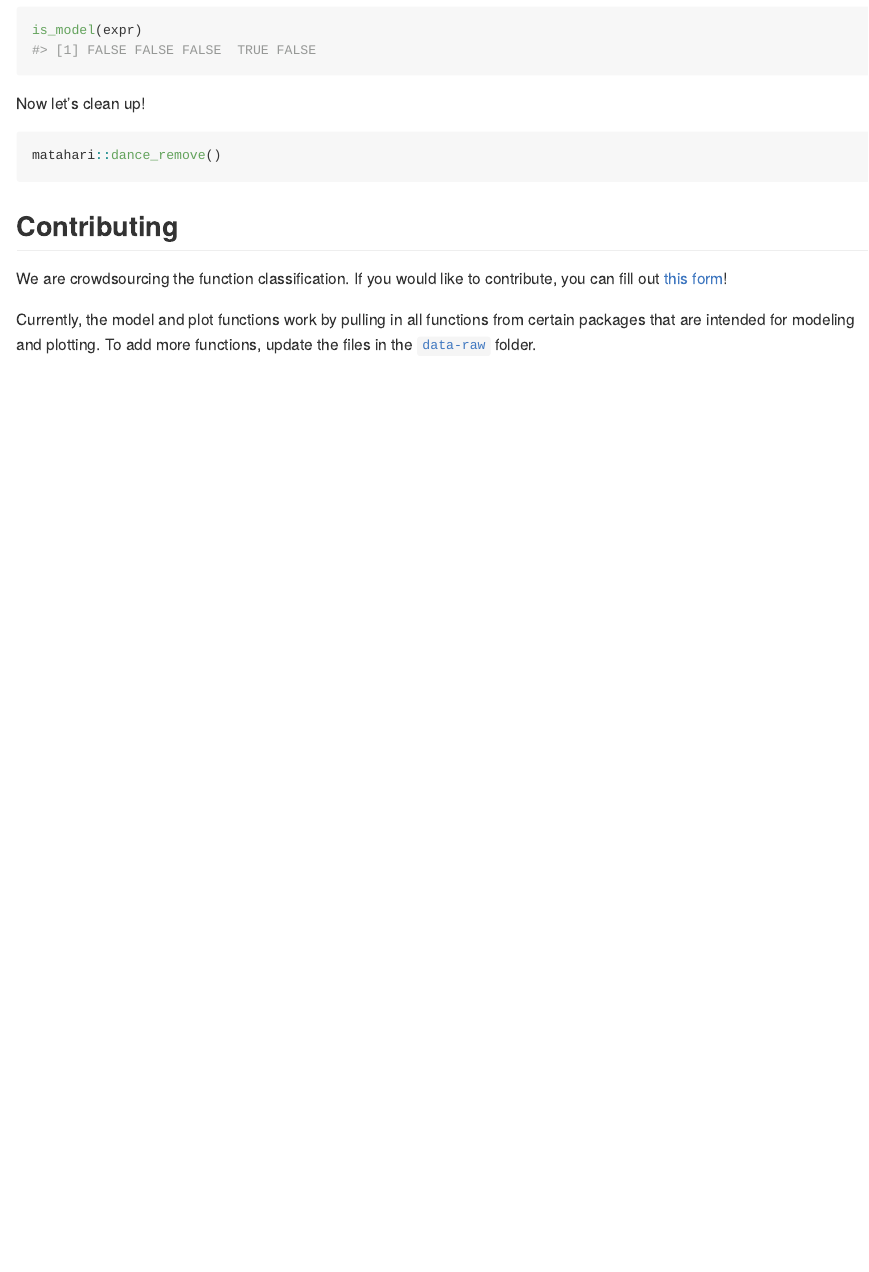
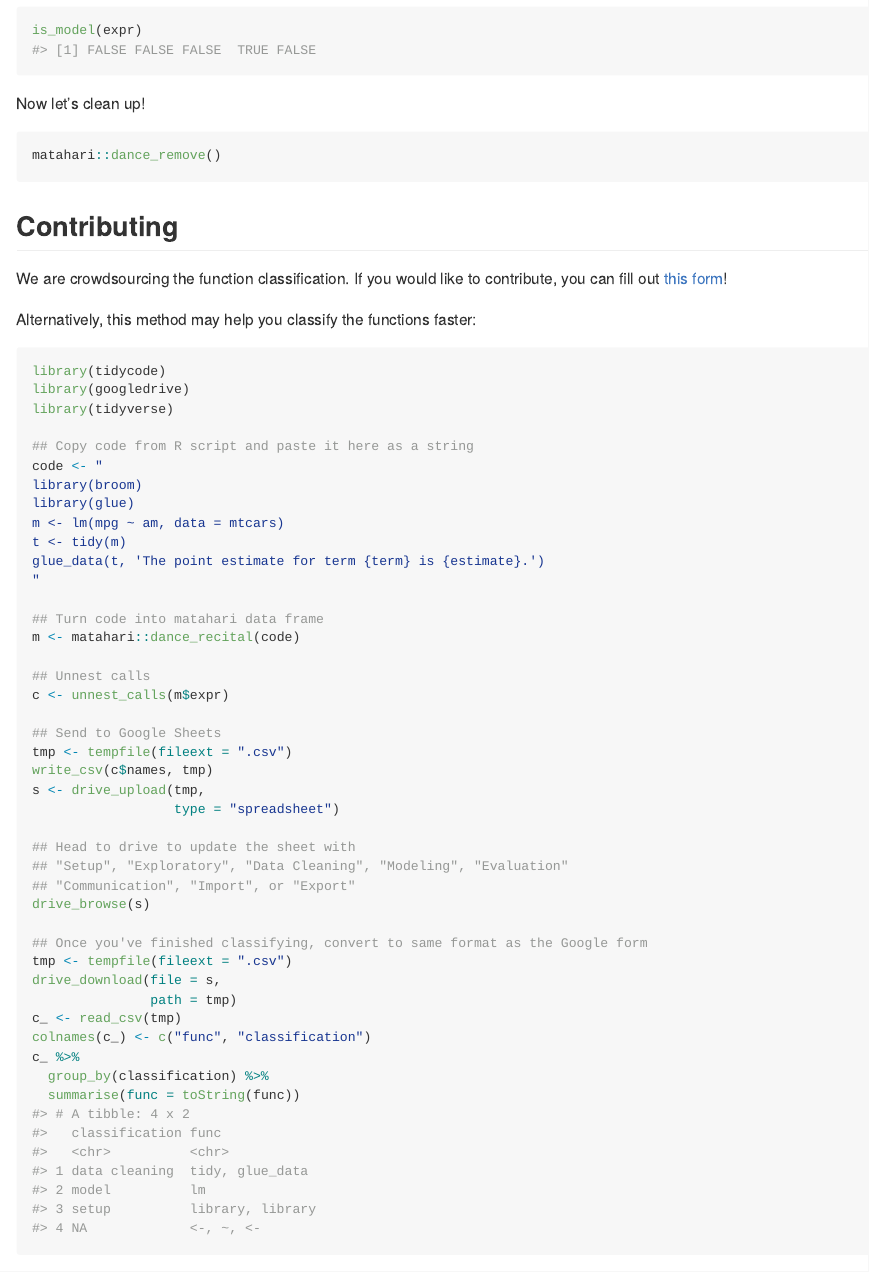
Before and after one commit to LucyMcGowan/tidycode, an R Markdown document (README.Rmd): the page in a window 1100 px wide, from 3290 px down. The pictures show the output file README.md that the author committed with the source, drawn offline in the style of GitHub.

Commit message:
:sparkles: Update README!

````diff
--- a/README.Rmd
+++ b/README.Rmd
@@ -147,4 +147,55 @@ matahari::dance_remove()
 
 We are crowdsourcing the function classification. If you would like to contribute, you can fill out [this form](https://docs.google.com/forms/d/e/1FAIpQLSfyDIVPC3cgKfplS3O7n-lCjWDLIzpCzgV2ffYAhyFuJaUooA/viewform?usp=sf_link)!
 
+Alternatively, this method may help you classify the functions faster:
+
+```r
+library(tidycode)
+library(googledrive)
+library(tidyverse)
+
+## Copy code from R script and paste it here as a string
+code <- "
+library(broom)
+library(glue)
+m <- lm(mpg ~ am, data = mtcars)
+t <- tidy(m)
+glue_data(t, 'The point estimate for term {term} is {estimate}.')
+"
+
+## Turn code into matahari data frame
+m <- matahari::dance_recital(code)
+
+## Unnest calls
+c <- unnest_calls(m$expr)
+
+## Send to Google Sheets
+tmp <- tempfile(fileext = ".csv")
+write_csv(c$names, tmp)
+s <- drive_upload(tmp,
+                  type = "spreadsheet")
+
+## Head to drive to update the sheet with
+## "Setup", "Exploratory", "Data Cleaning", "Modeling", "Evaluation"
+## "Communication", "Import", or "Export"
+drive_browse(s)
+
+## Once you've finished classifying, convert to same format as the Google form
+tmp <- tempfile(fileext = ".csv")
+drive_download(file = s,
+               path = tmp)
+c_ <- read_csv(tmp)
+colnames(c_) <- c("func", "classification")
+c_ %>%
+  group_by(classification) %>%
+  summarise(func = toString(func))
+#> # A tibble: 4 x 2
+#>   classification func
+#>   <chr>          <chr>
+#> 1 data cleaning  tidy, glue_data
+#> 2 model          lm
+#> 3 setup          library, library
+#> 4 NA             <-, ~, <-
+```
+
 Currently, the model and plot functions work by pulling in all functions from certain packages that are intended for modeling and plotting. To add more functions, update the files in the [`data-raw`](https://github.com/LucyMcGowan/tidycode/tree/master/data-raw) folder.
````
Also changed, not shown: README.md.
